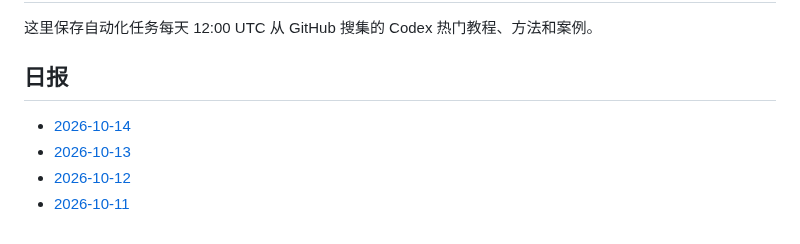
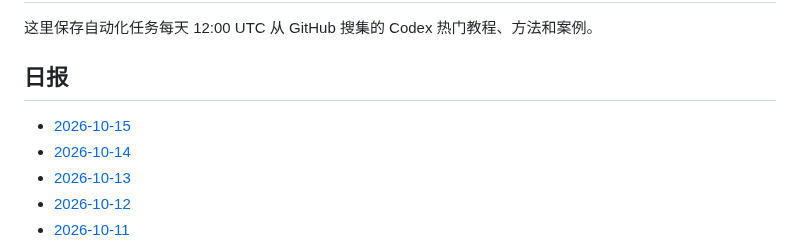
Before and after one commit to thats-ok-apple/test-for-Codex, a Markdown page: codex-github-digest/digests/README.md, the part around the change. Rendered like a GitHub page.

Commit message:
chore: update codex github digest

```diff
--- a/codex-github-digest/digests/README.md
+++ b/codex-github-digest/digests/README.md
@@ -4,6 +4,7 @@
 
 ## 日报
 
+- [2026-10-15](2026-10-15.md)
 - [2026-10-14](2026-10-14.md)
 - [2026-10-13](2026-10-13.md)
 - [2026-10-12](2026-10-12.md)
```
Also changed, not shown: codex-github-digest/digests/2026-10-15.md (added, +86 -0 lines).
